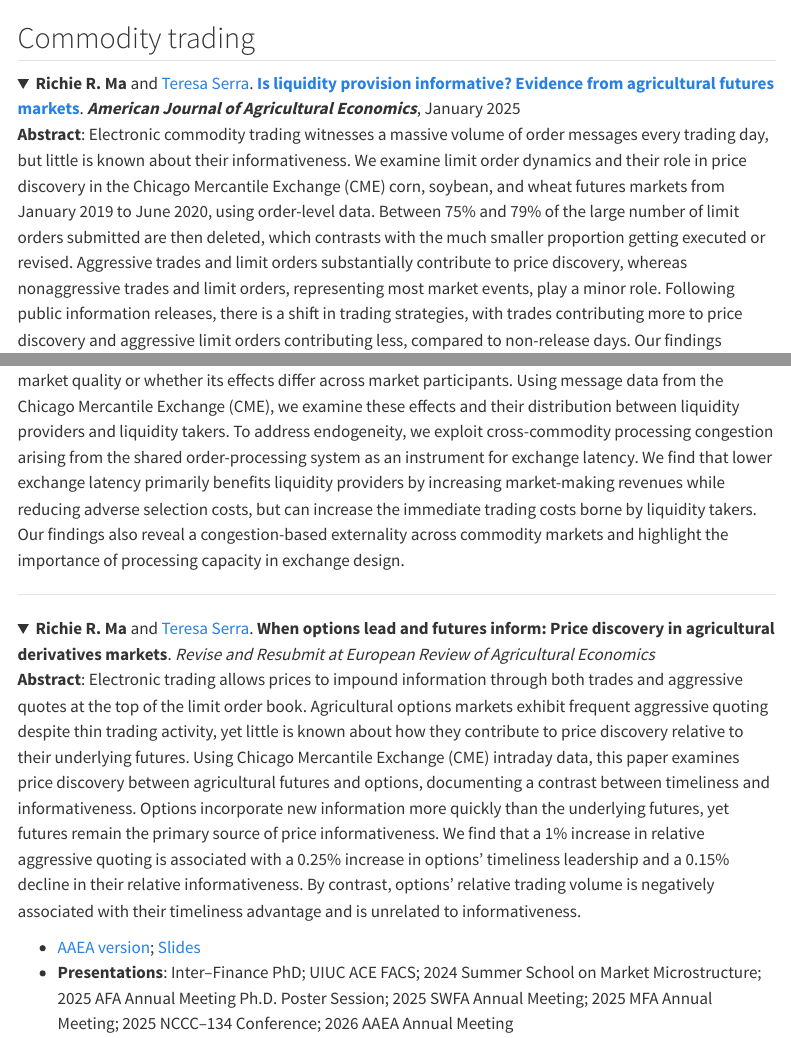
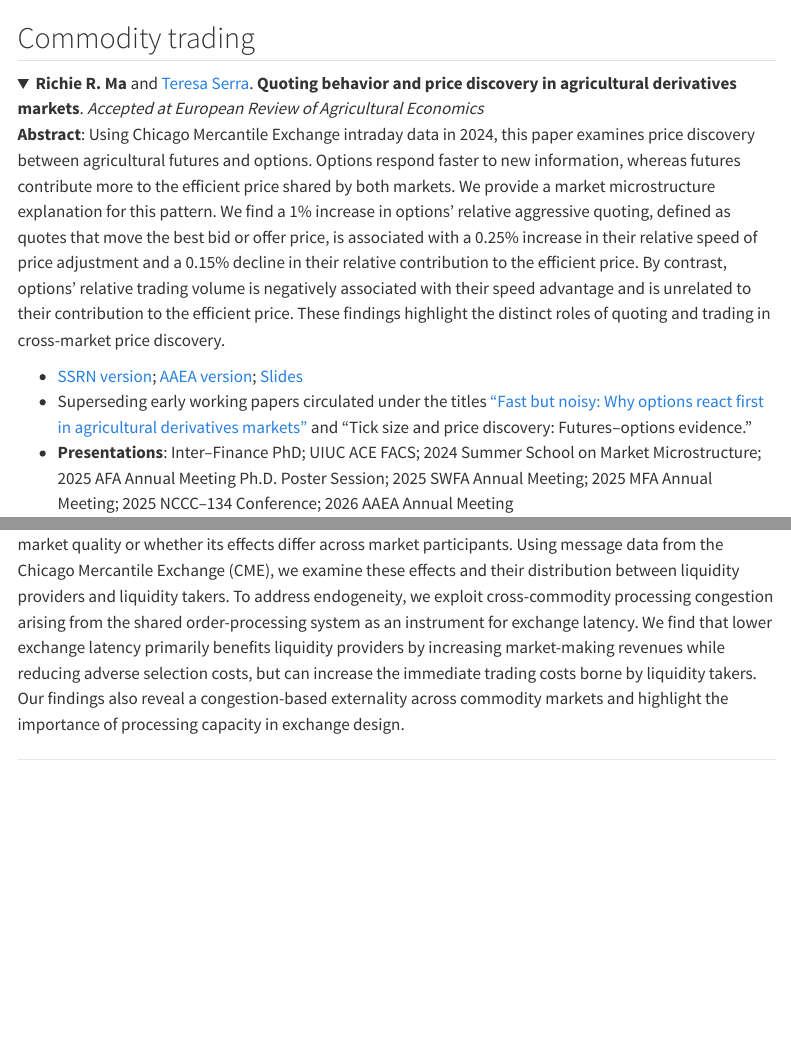
Before and after one commit to richie-ma/richie-ma.github.io, a Quarto document (publications.qmd): the page in a window 1100 px wide, from 60 px down, and a second part further down, joined at a grey line. Rendered offline with R 4.5, knitr and Pandoc in place of Quarto, with nearby package versions; menus at the side of the page are left out.

Commit message:
update my web

```diff
--- a/publications.qmd
+++ b/publications.qmd
@@ -6,3 +6,16 @@
 
 # Peer-reviewed Publications
 ## Commodity trading
+<details class="abstract-fold" open>
+<summary>
+**Richie R. Ma** and [Teresa Serra](https://ace.illinois.edu/directory/tserra). **Quoting behavior and price discovery in agricultural derivatives markets**. *Accepted at European Review of Agricultural Economics*
+</summary>
+<p>
+ **Abstract**:
+ Using Chicago Mercantile Exchange intraday data in 2024, this paper examines price discovery between agricultural futures and options. Options respond faster to new information, whereas futures contribute more to the efficient price shared by both markets. We provide a market microstructure explanation for this pattern. We find a 1% increase in options’ relative aggressive quoting, defined as quotes that move the best bid or offer price, is associated with a 0.25% increase in their relative speed of price adjustment and a 0.15% decline in their relative contribution to the efficient price. By contrast, options’ relative trading volume is negatively associated with their speed advantage and is unrelated to their contribution to the efficient price. These findings highlight the distinct roles of quoting and trading in cross-market price discovery.
+</p>
+</details>
+
+* [SSRN version](https://papers.ssrn.com/sol3/papers.cfm?abstract_id=7398138); [AAEA version](https://ageconsearch.umn.edu/record/404352?ln=en&v=pdf); [Slides](https://www.dropbox.com/scl/fi/cdib5p3dbgaqw3bk12m9g/Options-slides.pdf?rlkey=bw3jf9b11i0pvfw8qsj9kqd3n&dl=0)
+* Superseding early working papers circulated under the titles ["Fast but noisy: Why options react first in agricultural derivatives markets"](https://ageconsearch.umn.edu/record/404352?ln=en&v=pdf) and "Tick size and price discovery: Futures--options evidence."
+* **Presentations**: Inter–Finance PhD; UIUC ACE FACS; 2024 Summer School on Market Microstructure; 2025 AFA Annual Meeting Ph.D. Poster Session; 2025 SWFA Annual Meeting; 2025 MFA Annual Meeting; 2025 NCCC–134 Conference; 2026 AAEA Annual Meeting
@@ -74,14 +90,3 @@
 
 <details class="abstract-fold" open>
 <summary>
-**Richie R. Ma** and [Teresa Serra](https://ace.illinois.edu/directory/tserra). **When options lead and futures inform: Price discovery in agricultural derivatives markets**. *Revise and Resubmit at European Review of Agricultural Economics*
-</summary>
-<p>
- **Abstract**:
- Electronic trading allows prices to impound information through both trades and aggressive quotes at the top of the limit order book. Agricultural options markets exhibit frequent aggressive quoting despite thin trading activity, yet little is known about how they contribute to price discovery relative to their underlying futures. Using Chicago Mercantile Exchange (CME) intraday data, this paper examines price discovery between agricultural futures and options, documenting a contrast between timeliness and informativeness. Options incorporate new information more quickly than the underlying futures, yet futures remain the primary source of price informativeness. We find that a 1% increase in relative aggressive quoting is associated with a 0.25% increase in options’ timeliness leadership and a 0.15% decline in their relative informativeness. By contrast, options’ relative trading volume is negatively associated with their timeliness advantage and is unrelated to informativeness.
-</p>
-</details>
-
-
-* [AAEA version](https://ageconsearch.umn.edu/record/404352?ln=en&v=pdf); [Slides](https://www.dropbox.com/scl/fi/cdib5p3dbgaqw3bk12m9g/Options-slides.pdf?rlkey=bw3jf9b11i0pvfw8qsj9kqd3n&dl=0)
-* **Presentations**: Inter–Finance PhD; UIUC ACE FACS; 2024 Summer School on Market Microstructure; 2025 AFA Annual Meeting Ph.D. Poster Session; 2025 SWFA Annual Meeting; 2025 MFA Annual Meeting; 2025 NCCC–134 Conference; 2026 AAEA Annual Meeting
```
Also changed, not shown: publications.qmd (8 more changed lines).
